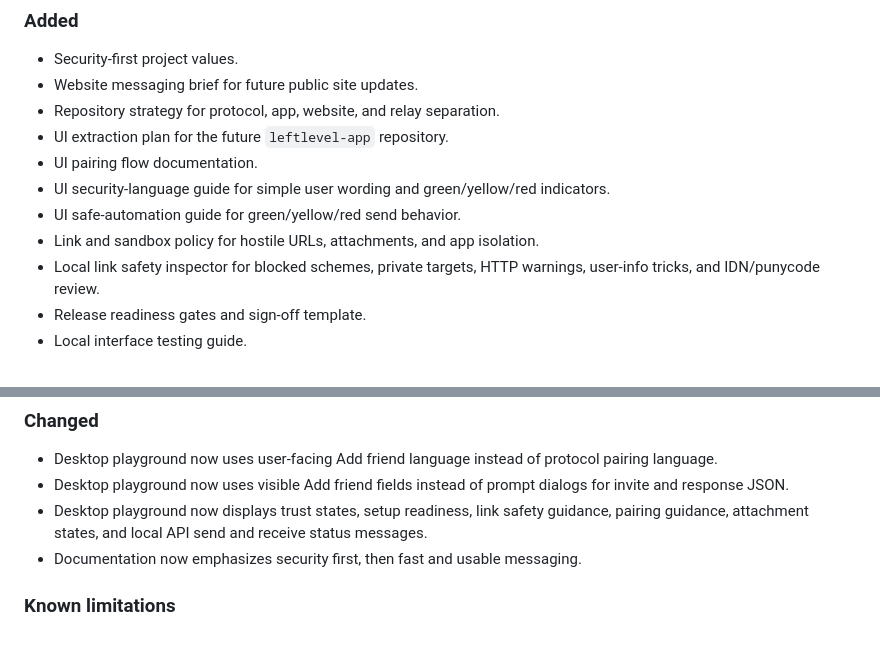
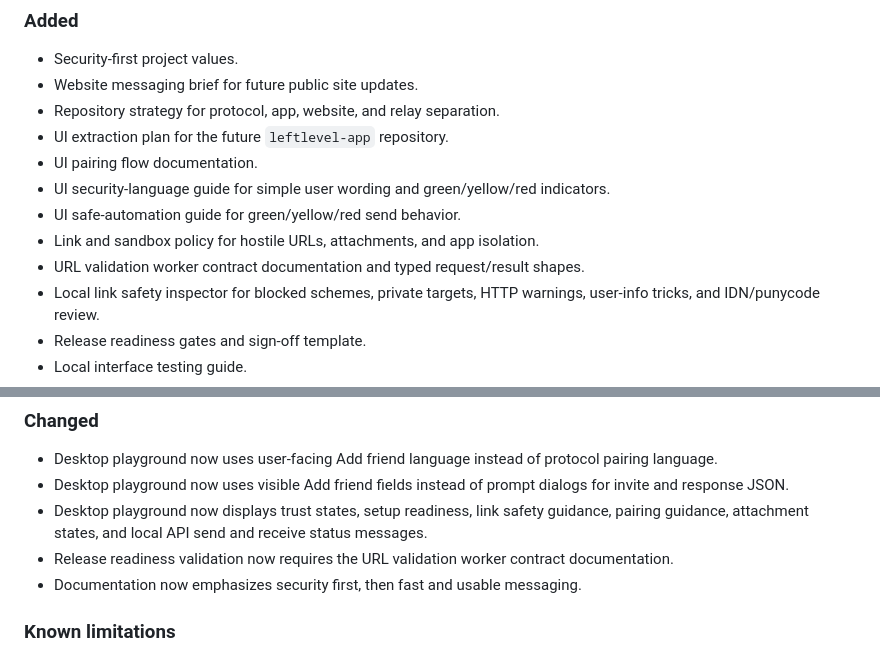
Before and after one commit to LeftLevelOrg/leftlevel-helix, a Markdown page: CHANGELOG.md, 2 parts joined by grey strips. Rendered like a GitHub page.

Commit message:
Update changelog for URL worker contract

```diff
--- a/CHANGELOG.md
+++ b/CHANGELOG.md
@@ -20,6 +20,7 @@ All notable changes to LeftLevel Helix should be documented here.
 - UI security-language guide for simple user wording and green/yellow/red indicators.
 - UI safe-automation guide for green/yellow/red send behavior.
 - Link and sandbox policy for hostile URLs, attachments, and app isolation.
+- URL validation worker contract documentation and typed request/result shapes.
 - Local link safety inspector for blocked schemes, private targets, HTTP warnings, user-info tricks, and IDN/punycode review.
 - Release readiness gates and sign-off template.
 - Local interface testing guide.
@@ -55,6 +56,7 @@ All notable changes to LeftLevel Helix should be documented here.
 - Desktop playground now uses user-facing Add friend language instead of protocol pairing language.
 - Desktop playground now uses visible Add friend fields instead of prompt dialogs for invite and response JSON.
 - Desktop playground now displays trust states, setup readiness, link safety guidance, pairing guidance, attachment states, and local API send and receive status messages.
+- Release readiness validation now requires the URL validation worker contract documentation.
 - Documentation now emphasizes security first, then fast and usable messaging.
 
 ### Known limitations
```
